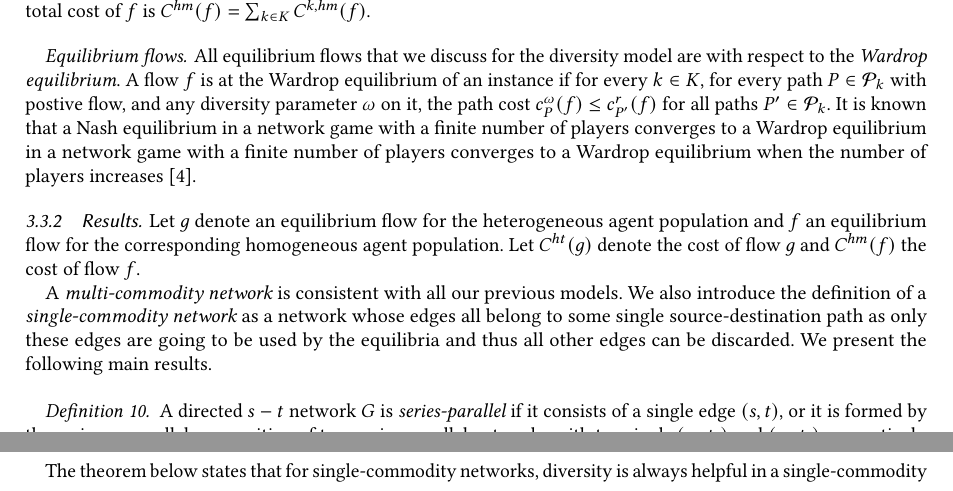
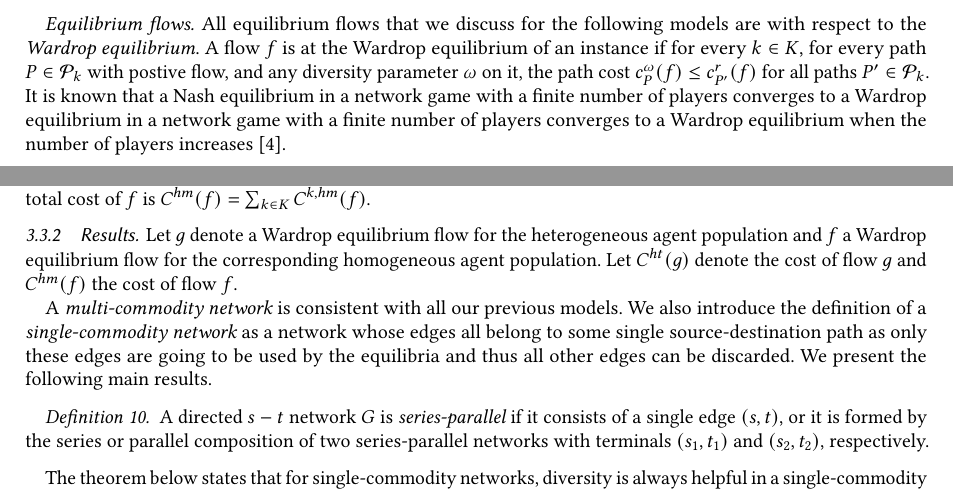
Before and after one commit to tslilyai/selfish-routing-survey, a LaTeX paper (paper.tex, which reads diversity.tex, risk-averse.tex): two parts of pages 11 and 12 of 15 before the commit and two parts of pages 9 and 11 of 15 after it, joined at a grey line, cut so that both start at the same text. Compiled offline with pdfLaTeX.

Commit message:
moved wardrop definition from diversity section to risk section

```diff
--- a/diversity.tex
+++ b/diversity.tex
@@ -23,10 +23,8 @@ For a discrete distribution of $n$ discrete values $\omega_1^k, \dots, \omega_n^
 
 For the corresponding homogeneous equilibrium flow $f$, i.e. the instance with diversity parameter $\bar{\omega}^k$, where $\bar{\omega}^k$ denotes the average diversity parameter for commodity $k$, players of commodity $k$ share the same cost $c^{\bar{\omega}^k}(f)$. In this case, the homogeneous total cost of commodity $k$ under $f$ is $C^{k,hm}(f)=d_kc^{\bar{\omega}^k}(f)$, and the homogeneous total cost of $f$ is $C^{hm}(f)=\sum_{k\in K} C^{k,hm}(f)$.
 
-\paragraph{Equilibrium flows} All equilibrium flows that we discuss for the diversity model are with respect to the {\it Wardrop equilibrium}. A flow $f$ is at the Wardrop equilibrium of an instance if for every $k\in K$, for every path $P\in \mathcal{P}_k$ with postive flow, and any diversity parameter $\omega$ on it, the path cost $c_P^\omega(f)\le c_{P'}^r(f)$ for all paths $P'\in \mathcal{P}_k$. It is known that a Nash equilibrium in a network game with a finite number of players converges to a Wardrop equilibrium in a network game with a finite number of players converges to a Wardrop equilibrium when the number of players increases \cite{haurie}.
-
 \subsubsection{Results}
-Let $g$ denote an equilibrium flow for the heterogeneous agent population and $f$ an equilibrium flow for the corresponding homogeneous agent population. Let $C^{ht}(g)$ denote the cost of flow $g$ and $C^{hm}(f)$ the cost of flow $f$.
+Let $g$ denote a Wardrop equilibrium flow for the heterogeneous agent population and $f$ a Wardrop equilibrium flow for the corresponding homogeneous agent population. Let $C^{ht}(g)$ denote the cost of flow $g$ and $C^{hm}(f)$ the cost of flow $f$.
 
 A {\it multi-commodity network} is consistent with all our previous models. We also introduce the definition of a {\it single-commodity network} as a network whose edges all belong to some single source-destination path as only these edges are going to be used by the equilibria and thus all other edges can be discarded. We present the following main results.
 
--- a/risk-averse.tex
+++ b/risk-averse.tex
@@ -61,6 +61,8 @@ of graph topologies, which we leave for future reading~\cite{risk-averse}.
 %%\end{itemize}
 %%
 
+\paragraph{Equilibrium flows} All equilibrium flows that we discuss for the following models are with respect to the {\it Wardrop equilibrium}. A flow $f$ is at the Wardrop equilibrium of an instance if for every $k\in K$, for every path $P\in \mathcal{P}_k$ with postive flow, and any diversity parameter $\omega$ on it, the path cost $c_P^\omega(f)\le c_{P'}^r(f)$ for all paths $P'\in \mathcal{P}_k$. It is known that a Nash equilibrium in a network game with a finite number of players converges to a Wardrop equilibrium in a network game with a finite number of players converges to a Wardrop equilibrium when the number of players increases \cite{haurie}.
+
 
 \subsubsection{Main Results}
 \begin{theorem}
```
